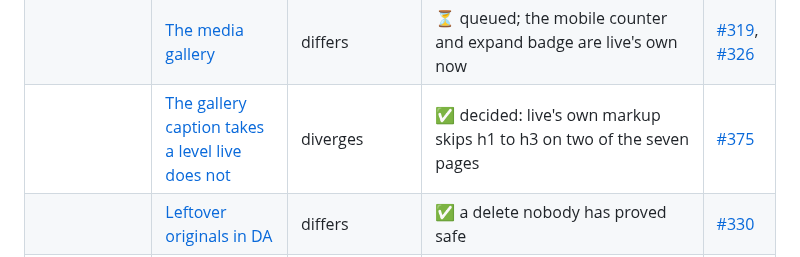
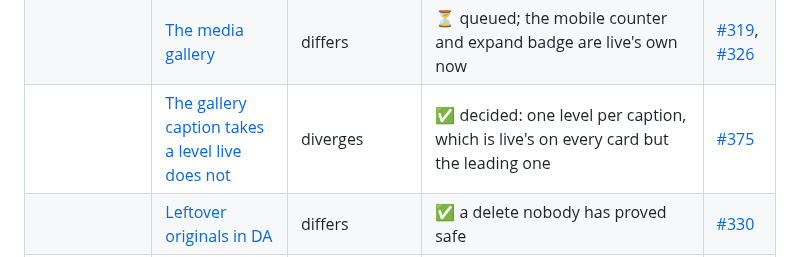
Before and after one commit to cloudadoption/contitires, a Markdown page: docs/parity-with-live.md, the part around the change. Rendered like a GitHub page.

Commit message:
parity: the caption row states what the level costs (#375)

```diff
--- a/docs/parity-with-live.md
+++ b/docs/parity-with-live.md
@@ -143,7 +143,7 @@ the part that IS doable; the row says which half is which.
 | Media and assets | [Web fonts hotlinked from live](#web-fonts-are-hotlinked-from-live) | differs | ⚙️ needs a font licence | -- |
 |  | [PDFs and press-kit downloads](#pdfs-and-press-kit-downloads-still-on-the-old-host) | differs | ⚙️ zips need a host | [#213](https://github.com/cloudadoption/contitires/issues/213) |
 |  | [The media gallery](#the-media-gallery) | differs | ⏳ queued; the mobile counter and expand badge are live's own now | [#319](https://github.com/cloudadoption/contitires/issues/319), [#326](https://github.com/cloudadoption/contitires/issues/326) |
-|  | [The gallery caption takes a level live does not](#the-gallery-caption-takes-a-level-live-does-not) | diverges | ✅ decided: live's own markup skips h1 to h3 on two of the seven pages | [#375](https://github.com/cloudadoption/contitires/issues/375) |
+|  | [The gallery caption takes a level live does not](#the-gallery-caption-takes-a-level-live-does-not) | diverges | ✅ decided: one level per caption, which is live's on every card but the leading one | [#375](https://github.com/cloudadoption/contitires/issues/375) |
 |  | [Leftover originals in DA](#leftover-originals-in-da) | differs | ✅ a delete nobody has proved safe | [#330](https://github.com/cloudadoption/contitires/issues/330) |
 |  | [The chevron sprite](#the-chevron-sprite) | approximated | ✅ DA strips the authored span | [#277](https://github.com/cloudadoption/contitires/issues/277) |
 |  | [The default share image 404s](#the-default-share-image-404s) | differs | ⏳ ship live's file | [#178](https://github.com/cloudadoption/contitires/issues/178) |
```
